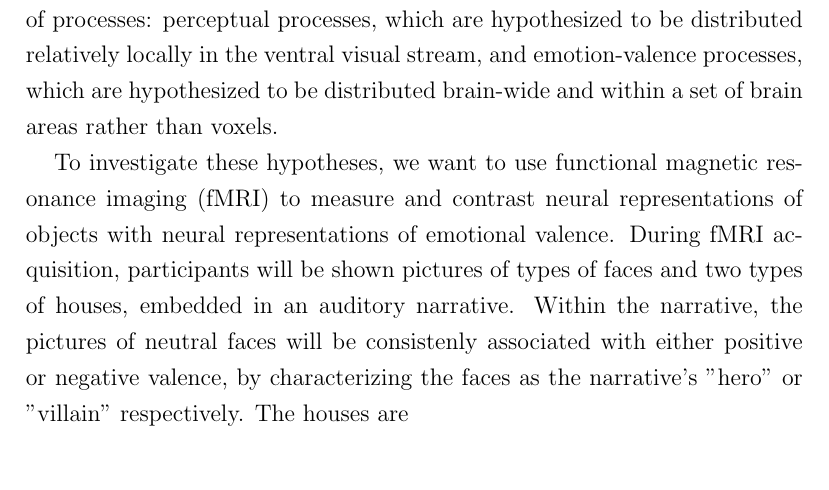
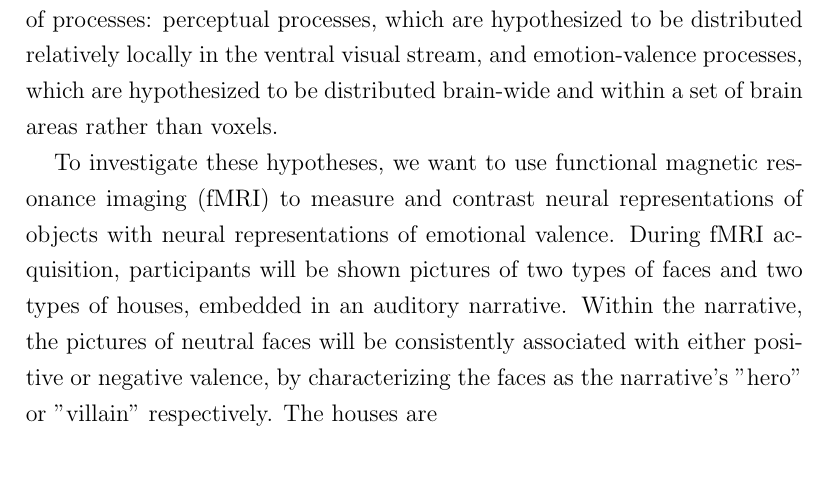
Before and after one commit to lukassnoek/MSc_thesis, a LaTeX thesis (Proposal/ThesisProposal_LukasSnoek.tex): part of page 3 of 7, cut so that both start at the same text. Compiled offline with pdfLaTeX.

Commit message:
Fix minor spelling issues

```diff
--- a/Proposal/ThesisProposal_LukasSnoek.tex
+++ b/Proposal/ThesisProposal_LukasSnoek.tex
@@ -117,7 +117,7 @@ Investigating the dimensionality and spatial distribution of functional brain ne
 \subsection{Summary of proposal \textmd{- max 500 words}}
 In the past decade, cognitive neuroscience witnessed a paradigm shift from functional localization to distributed representations of psychological processes in the brain. New analytical tools were developed to fill this methodological niche, including functional connectivity and multivariate modeling. Especially the latter technique, often known as Multivariate Pattern Analysis (MVPA), has shown to be a promising method to characterize and investigate distributed functional networks in the brain . Studies employing these multivariate analyses often claim to reveal a \emph{distributed} neural network representing a certain psychological process. In the psychological literature, however, the term "distributeness" has been used ambiguously and inconsistently, as multivariate representations may be present within a cluster of voxels, within a cortical lobe, or even across the entire brain \citep{coutanche2013}. For example, while object categories may be represented throughout the anterior temporal lobe \citep{haxby2001}, emotion networks seem to be represented across the entire brain \citep{lindquist2012}. Furthermore, given the spatial distribution of a psychological process, the question remains whether the representation is encoded within a distributed set of \emph{voxels} or within a distributed set of \emph{brain areas}. This study's proposal aims to investigate the spatial distribution and multivariate structure of two types of processes: perceptual processes, which are hypothesized to be distributed relatively locally in the ventral visual stream, and emotion-valence processes, which are hypothesized to be distributed brain-wide and within a set of brain areas rather than voxels.
 
-To investigate these hypotheses, we want to use functional magnetic resonance imaging (fMRI) to measure and contrast neural representations of objects with neural representations of emotional valence. During fMRI acquisition, participants will be shown pictures of types of faces and two types of houses, embedded in an auditory narrative. Within the narrative, the pictures of neutral faces will be consistenly associated with either positive or negative valence, by characterizing the faces as the narrative's "hero" or "villain" respectively. The houses are
+To investigate these hypotheses, we want to use functional magnetic resonance imaging (fMRI) to measure and contrast neural representations of objects with neural representations of emotional valence. During fMRI acquisition, participants will be shown pictures of two types of faces and two types of houses, embedded in an auditory narrative. Within the narrative, the pictures of neutral faces will be consistently associated with either positive or negative valence, by characterizing the faces as the narrative's "hero" or "villain" respectively. The houses are
 
 TEST
 Word count =
```
